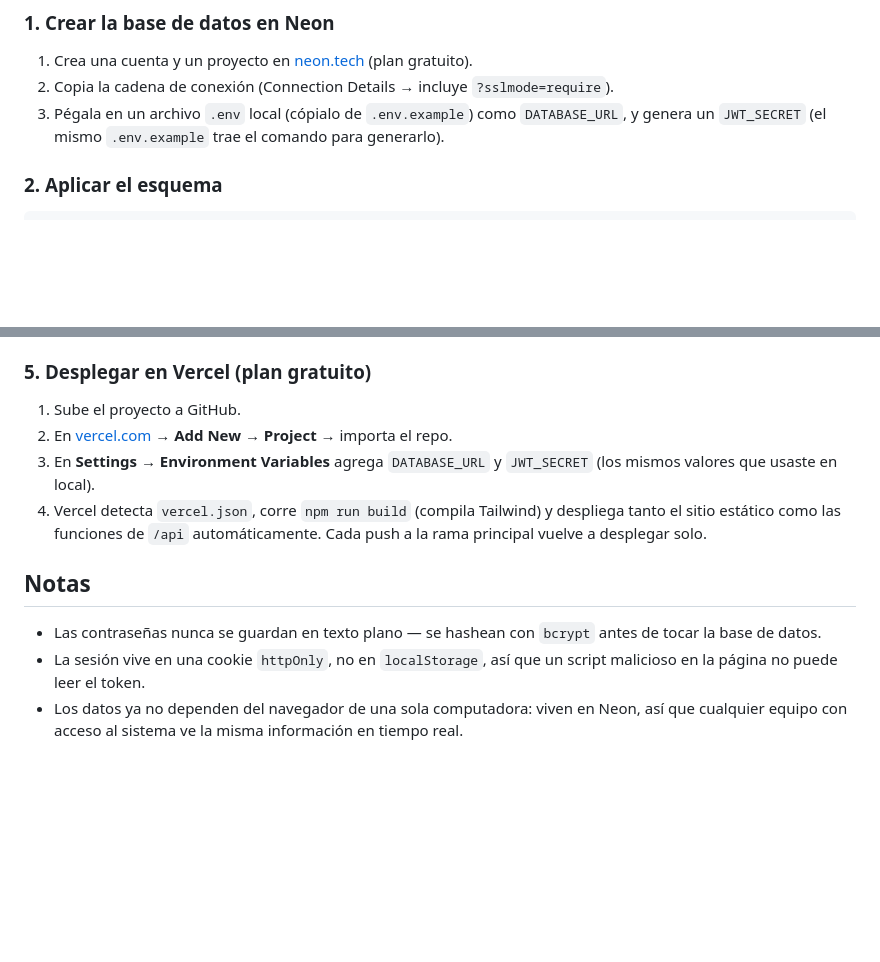
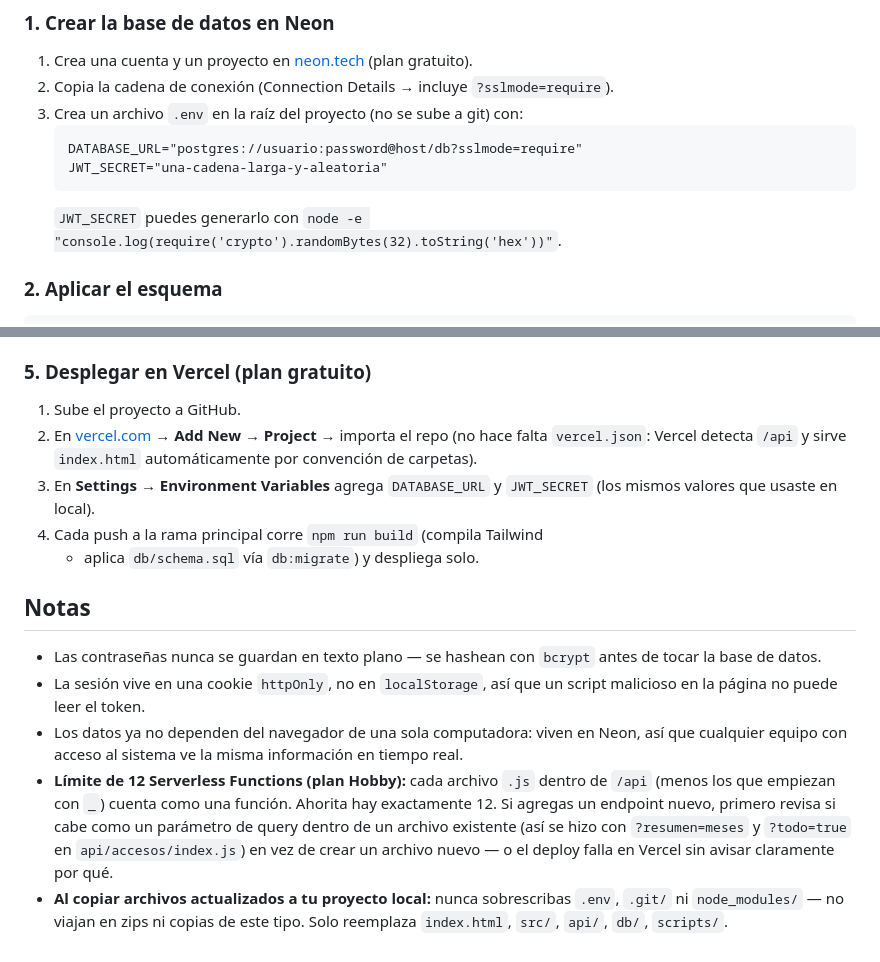
Before and after one commit to Martinvega17/Sistema_Cinoteca_CNS, a Markdown page: README.md, 2 parts joined by grey strips. Rendered like a GitHub page; blank space fills up the shorter version.

````diff
--- a/README.md
+++ b/README.md
@@ -118,9 +137,12 @@ la protección real.
    gratuito).
 2. Copia la cadena de conexión (Connection Details → incluye
    `?sslmode=require`).
-3. Pégala en un archivo `.env` local (cópialo de `.env.example`) como
-   `DATABASE_URL`, y genera un `JWT_SECRET` (el mismo `.env.example` trae
-   el comando para generarlo).
+3. Crea un archivo `.env` en la raíz del proyecto (no se sube a git) con:
+   ```
+   DATABASE_URL="postgres://usuario:password@host/db?sslmode=require"
+   JWT_SECRET="una-cadena-larga-y-aleatoria"
+   ```
+   `JWT_SECRET` puedes generarlo con `node -e "console.log(require('crypto').randomBytes(32).toString('hex'))"`.
 
 ### 2. Aplicar el esquema
 
@@ -159,12 +181,12 @@ carpetas.
 
 1. Sube el proyecto a GitHub.
 2. En [vercel.com](https://vercel.com) → **Add New → Project** → importa
-   el repo.
+   el repo (no hace falta `vercel.json`: Vercel detecta `/api` y sirve
+   `index.html` automáticamente por convención de carpetas).
 3. En **Settings → Environment Variables** agrega `DATABASE_URL` y
    `JWT_SECRET` (los mismos valores que usaste en local).
-4. Vercel detecta `vercel.json`, corre `npm run build` (compila Tailwind) y
-   despliega tanto el sitio estático como las funciones de `/api`
-   automáticamente. Cada push a la rama principal vuelve a desplegar solo.
+4. Cada push a la rama principal corre `npm run build` (compila Tailwind
+   + aplica `db/schema.sql` vía `db:migrate`) y despliega solo.
 
 ## Notas
 
@@ -175,3 +197,14 @@ carpetas.
 - Los datos ya no dependen del navegador de una sola computadora: viven en
   Neon, así que cualquier equipo con acceso al sistema ve la misma
   información en tiempo real.
+- **Límite de 12 Serverless Functions (plan Hobby):** cada archivo `.js`
+  dentro de `/api` (menos los que empiezan con `_`) cuenta como una
+  función. Ahorita hay exactamente 12. Si agregas un endpoint nuevo,
+  primero revisa si cabe como un parámetro de query dentro de un archivo
+  existente (así se hizo con `?resumen=meses` y `?todo=true` en
+  `api/accesos/index.js`) en vez de crear un archivo nuevo — o el deploy
+  falla en Vercel sin avisar claramente por qué.
+- **Al copiar archivos actualizados a tu proyecto local:** nunca
+  sobrescribas `.env`, `.git/` ni `node_modules/` — no viajan en zips ni
+  copias de este tipo. Solo reemplaza `index.html`, `src/`, `api/`,
+  `db/`, `scripts/`.
````
Also changed, not shown: other parts of README.md (+41 -22 lines).
